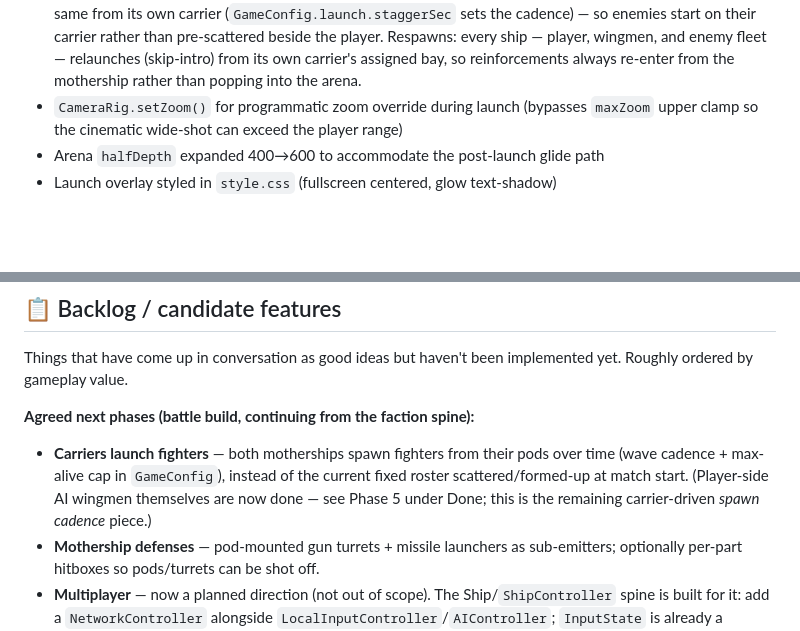
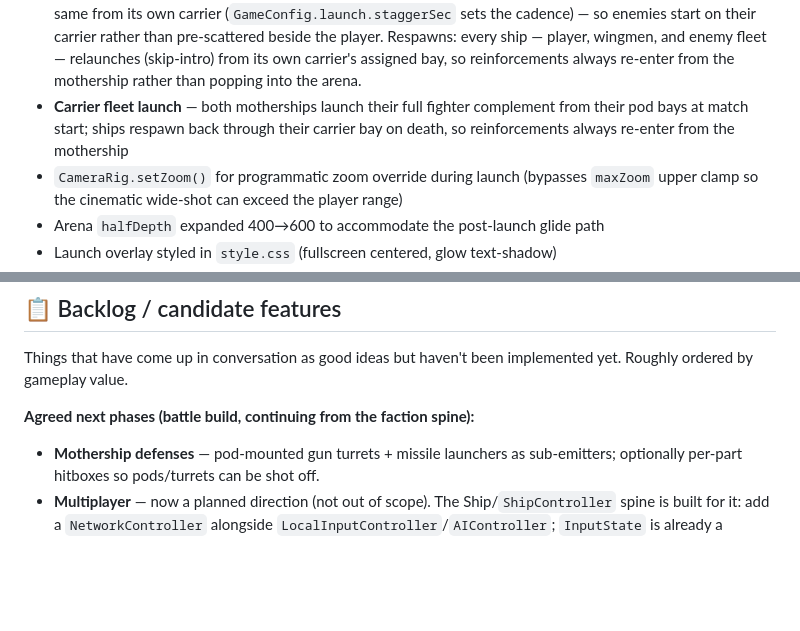
Before and after one commit to rdpaiva/the-last-meridian, a Markdown page: docs/ROADMAP.md, 2 parts joined by grey strips. Rendered like a GitHub page; blank space fills up the shorter version.

Commit message:
Mark carrier fleet launch as done in roadmap
Co-Authored-By: Claude Sonnet 4.6 <noreply@anthropic.com>

```diff
--- a/docs/ROADMAP.md
+++ b/docs/ROADMAP.md
@@ -239,6 +239,9 @@ and explicitly skipped. Update this when you finish or start work.
   Respawns: every ship — player, wingmen, and enemy fleet — relaunches (skip-intro)
   from its own carrier's assigned bay, so reinforcements always re-enter from the
   mothership rather than popping into the arena.
+- **Carrier fleet launch** — both motherships launch their full fighter complement
+  from their pod bays at match start; ships respawn back through their carrier bay
+  on death, so reinforcements always re-enter from the mothership
 - `CameraRig.setZoom()` for programmatic zoom override during launch (bypasses
   `maxZoom` upper clamp so the cinematic wide-shot can exceed the player range)
 - Arena `halfDepth` expanded 400→600 to accommodate the post-launch glide path
@@ -281,11 +284,6 @@ Things that have come up in conversation as good ideas but haven't been
 implemented yet. Roughly ordered by gameplay value.
 
 **Agreed next phases (battle build, continuing from the faction spine):**
-- **Carriers launch fighters** — both motherships spawn fighters from their pods
-  over time (wave cadence + max-alive cap in `GameConfig`), instead of the
-  current fixed roster scattered/formed-up at match start. (Player-side AI
-  wingmen themselves are now done — see Phase 5 under Done; this is the
-  remaining carrier-driven *spawn cadence* piece.)
 - **Mothership defenses** — pod-mounted gun turrets + missile launchers as
   sub-emitters; optionally per-part hitboxes so pods/turrets can be shot off.
 - **Multiplayer** — now a planned direction (not out of scope). The
```
